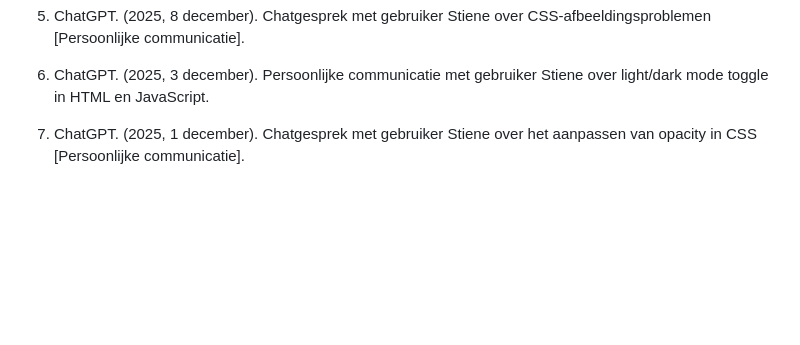
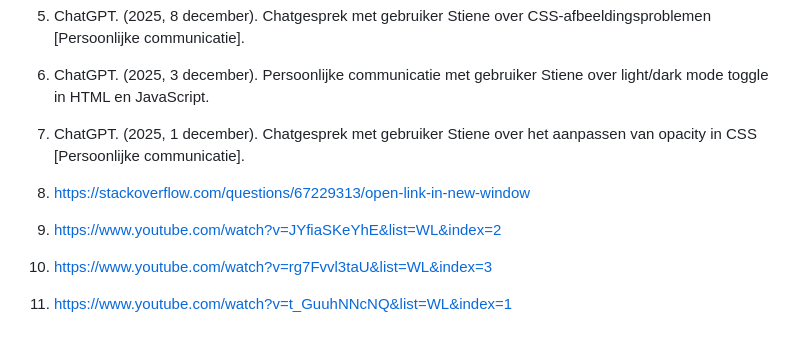
Before and after one commit to stienelouise/FED, a Markdown page: README.md, the part around the change. GitHub-like rendering; blank space fills up the shorter version.

```diff
--- a/README.md
+++ b/README.md
@@ -272,5 +272,9 @@ Nb. Door *open* toe te voegen aan een *details* element kun je deze standaard op
   5. ChatGPT. (2025, 8 december). Chatgesprek met gebruiker Stiene over CSS-afbeeldingsproblemen [Persoonlijke communicatie].
   6. ChatGPT. (2025, 3 december). Persoonlijke communicatie met gebruiker Stiene over light/dark mode toggle in HTML en JavaScript.
   7. ChatGPT. (2025, 1 december). Chatgesprek met gebruiker Stiene over het aanpassen van opacity in CSS [Persoonlijke communicatie].
+  8. https://stackoverflow.com/questions/67229313/open-link-in-new-window
+  9. https://www.youtube.com/watch?v=JYfiaSKeYhE&list=WL&index=2
+  10. https://www.youtube.com/watch?v=rg7Fvvl3taU&list=WL&index=3
+  11. https://www.youtube.com/watch?v=t_GuuhNNcNQ&list=WL&index=1
 
 </details>
```
